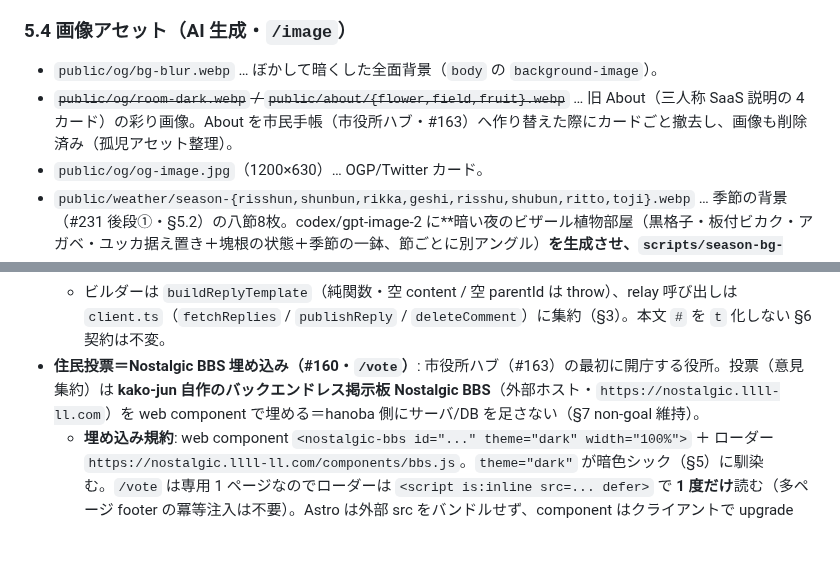
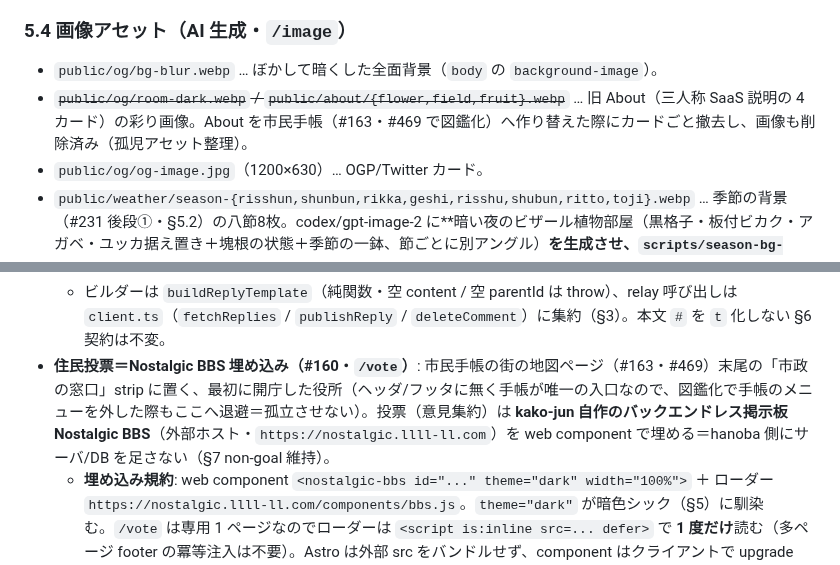
Before and after one commit to kako-jun/hanoba, a Markdown page: DESIGN.md, 2 parts joined by grey strips. GitHub-like rendering; blank space fills up the shorter version.

```diff
--- a/DESIGN.md
+++ b/DESIGN.md
@@ -136,7 +136,7 @@ Hanoba は明るい量販 SNS ではない。**焦げ茶の木目棚に植物が
 ### 5.4 画像アセット（AI 生成・`/image`）
 
 - `public/og/bg-blur.webp` … ぼかして暗くした全面背景（`body` の `background-image`）。
-- ~~`public/og/room-dark.webp` / `public/about/{flower,field,fruit}.webp`~~ … 旧 About（三人称 SaaS 説明の 4 カード）の彩り画像。About を市民手帳（市役所ハブ・#163）へ作り替えた際にカードごと撤去し、画像も削除済み（孤児アセット整理）。
+- ~~`public/og/room-dark.webp` / `public/about/{flower,field,fruit}.webp`~~ … 旧 About（三人称 SaaS 説明の 4 カード）の彩り画像。About を市民手帳（#163・#469 で図鑑化）へ作り替えた際にカードごと撤去し、画像も削除済み（孤児アセット整理）。
 - `public/og/og-image.jpg`（1200×630）… OGP/Twitter カード。
 - `public/weather/season-{risshun,shunbun,rikka,geshi,risshu,shubun,ritto,toji}.webp` … 季節の背景（#231 後段①・§5.2）の八節8枚。codex/gpt-image-2 に**暗い夜のビザール植物部屋（黒格子・板付ビカク・アガベ・ユッカ据え置き＋塊根の状態＋季節の一鉢、節ごとに別アングル）**を生成させ、`scripts/season-bg-blur.py` で**ガウスぼかし＋わずかに暗く＋downscale（1200px・q82・各約16KB）**にした地。どうせ暗くぼかすので軽量で十分。precache 除外（`public/weather/**`）＝現在の節だけ on-demand。
 - `public/weather/rain-glass.webp` / `public/weather/rain-glass-heavy.webp` … 天気の前面環境演出（#231・§5.2）の雨の水滴（普通／大雨）。codex/gpt-image-2 に**純黒地に水滴のフチ＋glint だけ**を描かせ、`scripts/weather-droplet-alpha.py` で **alpha＝輝度（黒→透明・中央は透けて奥の部屋が見える＝透明感）＋`--gamma 0.5` で楕円フチを持ち上げ＋`--dilate 1` でフチが小スケールで消えないように**変換した透過素材（gpt-image-1.5 不要）。
@@ -192,7 +192,7 @@ mypace と同じ Nostr 空間・同じタグ規約に準拠する（独自化し
   - **`t:hanoba` は付けない**: hanoba フィード/人気タグ集計は `#t:hanoba` で絞って**画像投稿だけ**を集める（`fetchHanobaFeed` / `fetchPopularHashtags`）。文章だけのコメントに `t:hanoba` を付けるとフィードのノイズ・タグ集計の汚染になる。コメントは親の `e` タグ経由（`{kinds:[1], "#e":[postId]}`＝`fetchReplies`）で読むので不要。
   - **読み取り**: `{kinds:[1], "#e":[postId]}`（`fetchReplies`）。このフィルタは親を `e` タグで参照する kind:1 を**全部**返すので、引用リポスト（NIP-18・`["e", postId, "", "mention"]`）が混ざる。`toComments(events, postId)` は**本物のリプライだけを残す**＝「値が `postId` に一致し marker（`tag[3]`）が `"mention"` でない `e` タグ」を1つでも持つもの（`"root"`/`"reply"`/マーカー無し＝残す、`"mention"`＝引用リポストは落とす）。あわせてリレー間の重複は id で除去。表示は古い順/新しい順を切り替え（`sortComments`）。**削除**は投稿と同じく NIP-09 `kind:5`（`deleteComment`。コメントは画像を持たないので実体削除は無い）。
   - ビルダーは `buildReplyTemplate`（純関数・空 content / 空 parentId は throw）、relay 呼び出しは `client.ts`（`fetchReplies` / `publishReply` / `deleteComment`）に集約（§3）。本文 `#` を `t` 化しない §6 契約は不変。
-- **住民投票＝Nostalgic BBS 埋め込み（#160・`/vote`）**: 市役所ハブ（#163）の最初に開庁する役所。投票（意見集約）は **kako-jun 自作のバックエンドレス掲示板 Nostalgic BBS**（外部ホスト・`https://nostalgic.llll-ll.com`）を web component で埋める＝hanoba 側にサーバ/DB を足さない（§7 non-goal 維持）。
+- **住民投票＝Nostalgic BBS 埋め込み（#160・`/vote`）**: 市民手帳の街の地図ページ（#163・#469）末尾の「市政の窓口」strip に置く、最初に開庁した役所（ヘッダ/フッタに無く手帳が唯一の入口なので、図鑑化で手帳のメニューを外した際もここへ退避＝孤立させない）。投票（意見集約）は **kako-jun 自作のバックエンドレス掲示板 Nostalgic BBS**（外部ホスト・`https://nostalgic.llll-ll.com`）を web component で埋める＝hanoba 側にサーバ/DB を足さない（§7 non-goal 維持）。
   - **埋め込み規約**: web component `<nostalgic-bbs id="..." theme="dark" width="100%">` ＋ ローダー `https://nostalgic.llll-ll.com/components/bbs.js`。`theme="dark"` が暗色シック（§5）に馴染む。`/vote` は専用 1 ページなのでローダーは `<script is:inline src=... defer>` で **1 度だけ**読む（多ページ footer の冪等注入は不要）。Astro は外部 src をバンドルせず、component はクライアントで upgrade（板＋投稿フォームを描画）＝SSG を壊さない。板の実描画・dark テーマ・投稿動線は**実ブラウザでのみ確認できる**（jsdom/build では見えない）。
   - **3 板（公開 embed id）**: 品種への要望 `hanoba-16b82341`（**品種に関する要望は全部ここ**＝並び順・名簿に無い品種の追加・その他。TagPicker #169/#232 の「追加をリクエスト」もこの板へ集約＝GitHub 廃止。先頭＝一番上に置く）／欲しい機能 `hanoba-76cf0aed`（機能リクエスト）／バグ報告 `hanoba-12e8672f`（不具合報告）。各板は glass 列で囲み（§5.0 原則2）、見出し＝h2・節は `aria-label` 付き。
   - **開放範囲**: `/vote` は**全員に開放**（市民レベルのゲートなし）。ハブからは L1+ が辿るが、直接アクセス・投稿は無制限（名前は任意）。
```
Also changed, not shown: docs/lore.md (+33 -23 lines).
